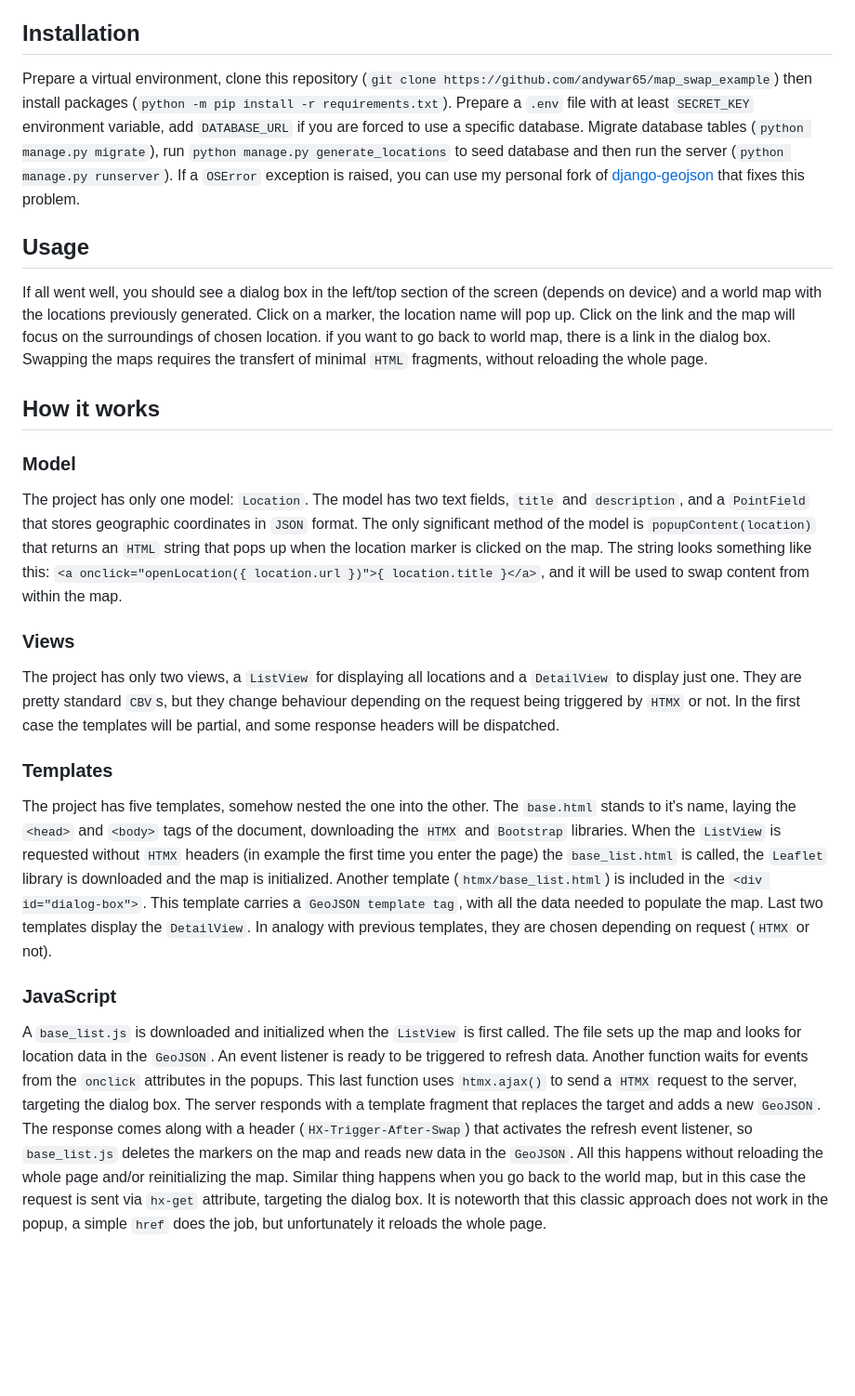
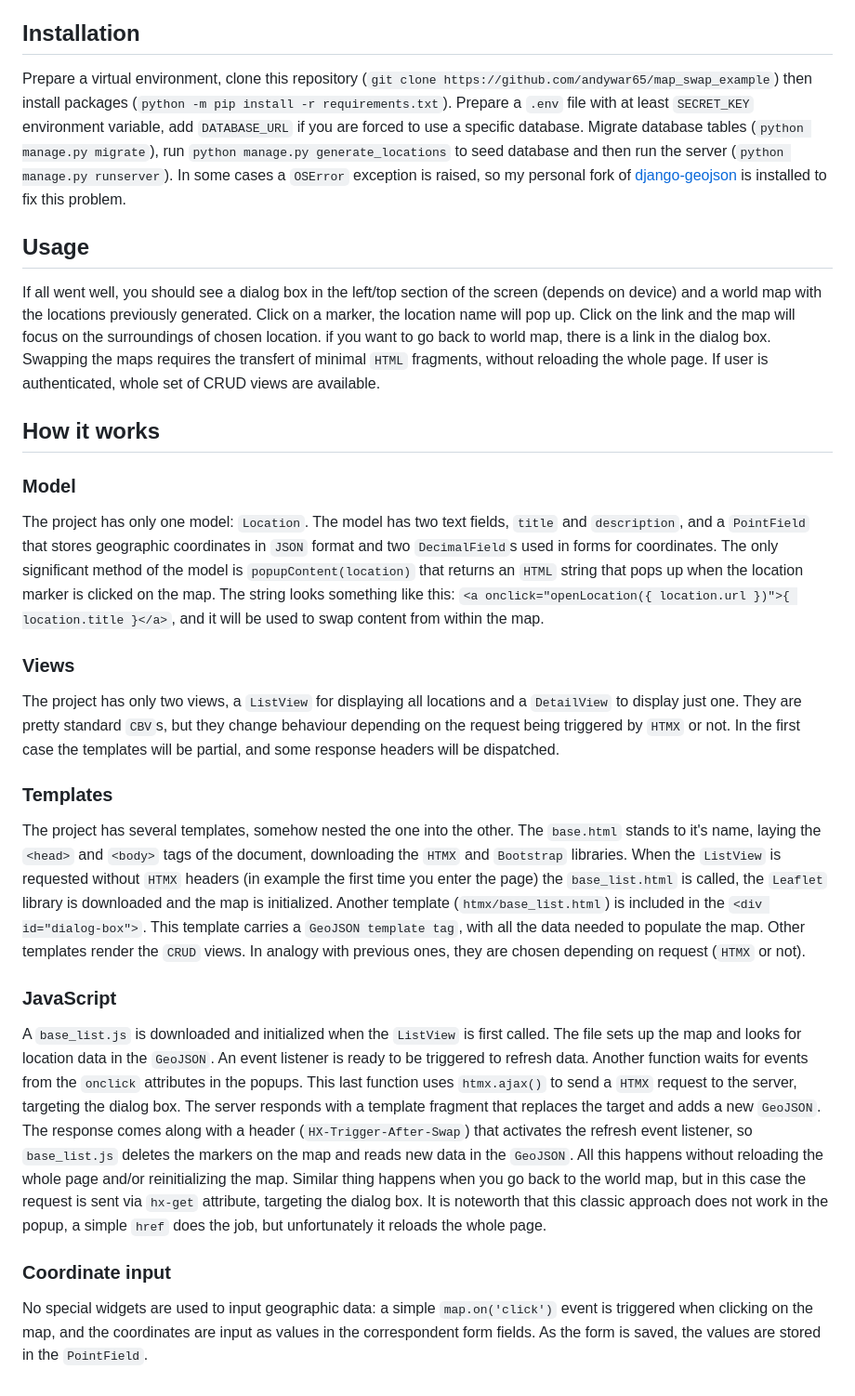
Before and after one commit to andywar65/map_swap_example, a Markdown page: README.md, the part around the change. Shown: that part at 93% size. GitHub-like rendering; blank space fills up the shorter version.

Commit message:
document all CRUD cycle

```diff
--- a/README.md
+++ b/README.md
@@ -3,15 +3,17 @@
 ## Requirements
 This project is tested on Django 5.0.6 and Python 3.12.0. It does NOT rely on `GeoDjango` framework, but on [django-geojson](https://django-geojson.readthedocs.io/en/latest/) for storing geodata and [django-htmx](https://django-htmx.readthedocs.io/en/latest/) to manage interactions. I use [Bootstrap 5](https://getbootstrap.com/) for styling. A `SQLite` database is enough.
 ## Installation
-Prepare a virtual environment, clone this repository (`git clone https://github.com/andywar65/map_swap_example`) then install packages (`python -m pip install -r requirements.txt`). Prepare a `.env` file with at least `SECRET_KEY` environment variable, add `DATABASE_URL` if you are forced to use a specific database. Migrate database tables (`python manage.py migrate`), run `python manage.py generate_locations` to seed database and then run the server (`python manage.py runserver`). If a `OSError` exception is raised, you can use my personal fork of [django-geojson](https://github.com/andywar65/django-geojson/tree/oserror) that fixes this problem.
+Prepare a virtual environment, clone this repository (`git clone https://github.com/andywar65/map_swap_example`) then install packages (`python -m pip install -r requirements.txt`). Prepare a `.env` file with at least `SECRET_KEY` environment variable, add `DATABASE_URL` if you are forced to use a specific database. Migrate database tables (`python manage.py migrate`), run `python manage.py generate_locations` to seed database and then run the server (`python manage.py runserver`). In some cases a `OSError` exception is raised, so my personal fork of [django-geojson](https://github.com/andywar65/django-geojson/tree/oserror) is installed to fix this problem.
 ## Usage
-If all went well, you should see a dialog box in the left/top section of the screen (depends on device) and a world map with the locations previously generated. Click on a marker, the location name will pop up. Click on the link and the map will focus on the surroundings of chosen location. if you want to go back to world map, there is a link in the dialog box. Swapping the maps requires the transfert of minimal `HTML` fragments, without reloading the whole page.
+If all went well, you should see a dialog box in the left/top section of the screen (depends on device) and a world map with the locations previously generated. Click on a marker, the location name will pop up. Click on the link and the map will focus on the surroundings of chosen location. if you want to go back to world map, there is a link in the dialog box. Swapping the maps requires the transfert of minimal `HTML` fragments, without reloading the whole page. If user is authenticated, whole set of CRUD views are available.
 ## How it works
 ### Model
-The project has only one model: `Location`. The model has two text fields, `title` and `description`, and a `PointField` that stores geographic coordinates in `JSON` format. The only significant method of the model is `popupContent(location)` that returns an `HTML` string that pops up when the location marker is clicked on the map. The string looks something like this: `<a onclick="openLocation({ location.url })">{ location.title }</a>`, and it will be used to swap content from within the map.
+The project has only one model: `Location`. The model has two text fields, `title` and `description`, and a `PointField` that stores geographic coordinates in `JSON` format and two `DecimalField`s used in forms for coordinates. The only significant method of the model is `popupContent(location)` that returns an `HTML` string that pops up when the location marker is clicked on the map. The string looks something like this: `<a onclick="openLocation({ location.url })">{ location.title }</a>`, and it will be used to swap content from within the map.
 ### Views
 The project has only two views, a `ListView` for displaying all locations and a `DetailView` to display just one. They are pretty standard `CBV`s, but they change behaviour depending on the request being triggered by `HTMX` or not. In the first case the templates will be partial, and some response headers will be dispatched.
 ### Templates
-The project has five templates, somehow nested the one into the other. The `base.html` stands to it's name, laying the `<head>` and `<body>` tags of the document, downloading the `HTMX` and `Bootstrap` libraries. When the `ListView` is requested without `HTMX` headers (in example the first time you enter the page) the `base_list.html` is called, the `Leaflet` library is downloaded and the map is initialized. Another template (`htmx/base_list.html`) is included in the `<div id="dialog-box">`. This template carries a `GeoJSON template tag`, with all the data needed to populate the map. Last two templates display the `DetailView`. In analogy with previous templates, they are chosen depending on request (`HTMX` or not).
+The project has several templates, somehow nested the one into the other. The `base.html` stands to it's name, laying the `<head>` and `<body>` tags of the document, downloading the `HTMX` and `Bootstrap` libraries. When the `ListView` is requested without `HTMX` headers (in example the first time you enter the page) the `base_list.html` is called, the `Leaflet` library is downloaded and the map is initialized. Another template (`htmx/base_list.html`) is included in the `<div id="dialog-box">`. This template carries a `GeoJSON template tag`, with all the data needed to populate the map. Other templates render the `CRUD` views. In analogy with previous ones, they are chosen depending on request (`HTMX` or not).
 ### JavaScript
 A `base_list.js` is downloaded and initialized when the `ListView` is first called. The file sets up the map and looks for location data in the `GeoJSON`. An event listener is ready to be triggered to refresh data. Another function waits for events from the `onclick` attributes in the popups. This last function uses `htmx.ajax()` to send a `HTMX` request to the server, targeting the dialog box. The server responds with a template fragment that replaces the target and adds a new `GeoJSON`. The response comes along with a header (`HX-Trigger-After-Swap`) that activates the refresh event listener, so `base_list.js` deletes the markers on the map and reads new data in the `GeoJSON`. All this happens without reloading the whole page and/or reinitializing the map. Similar thing happens when you go back to the world map, but in this case the request is sent via `hx-get` attribute, targeting the dialog box. It is noteworth that this classic approach does not work in the popup, a simple `href` does the job, but unfortunately it reloads the whole page.
+### Coordinate input
+No special widgets are used to input geographic data: a simple `map.on('click')` event is triggered when clicking on the map, and the coordinates are input as values in the correspondent form fields. As the form is saved, the values are stored in the `PointField`.
```
